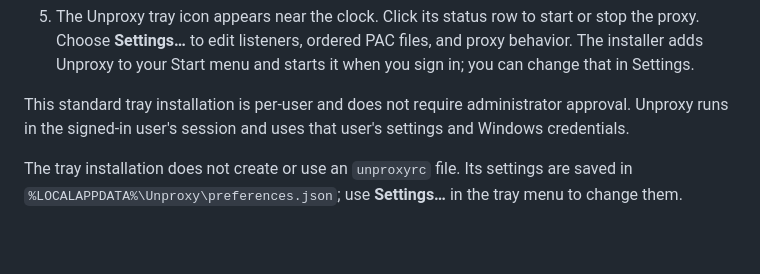
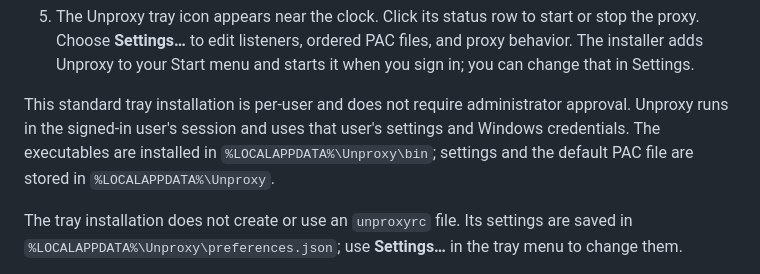
Before and after one commit to m42e/unproxy, a Markdown page: docs/installation.md, the part around the change. GitHub-like rendering; blank space fills up the shorter version.

Commit message:
docs: document Windows user install paths

```diff
--- a/docs/installation.md
+++ b/docs/installation.md
@@ -24,7 +24,9 @@ the macOS package for your Mac.
 
 This standard tray installation is per-user and does not require administrator
 approval. Unproxy runs in the signed-in user's session and uses that user's
-settings and Windows credentials.
+settings and Windows credentials. The executables are installed in
+`%LOCALAPPDATA%\Unproxy\bin`; settings and the default PAC file are stored in
+`%LOCALAPPDATA%\Unproxy`.
 
 The tray installation does not create or use an `unproxyrc` file. Its settings
 are saved in `%LOCALAPPDATA%\Unproxy\preferences.json`; use **Settings…** in
```
